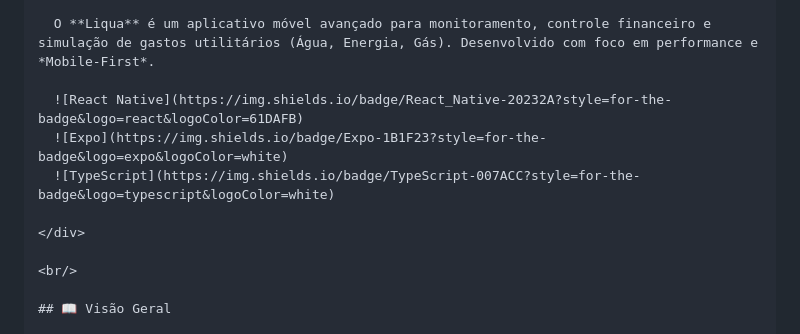
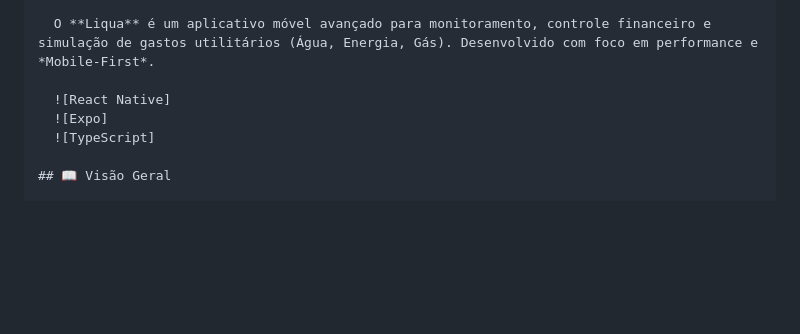
Before and after one commit to Pedro-D753/monitoramento-consumo-frontend, a Markdown page: README.md, the part around one of its changes. Rendered like a GitHub page; blank space fills up the shorter version.

Commit message:
Clean up README formatting and badge links
Removed unnecessary HTML tags and adjusted badge links.

```diff
--- a/README.md
+++ b/README.md
@@ -8,13 +6,9 @@
 
   O **Liqua** é um aplicativo móvel avançado para monitoramento, controle financeiro e simulação de gastos utilitários (Água, Energia, Gás). Desenvolvido com foco em performance e *Mobile-First*.
 
-  ![React Native](https://img.shields.io/badge/React_Native-20232A?style=for-the-badge&logo=react&logoColor=61DAFB)
-  ![Expo](https://img.shields.io/badge/Expo-1B1F23?style=for-the-badge&logo=expo&logoColor=white)
-  ![TypeScript](https://img.shields.io/badge/TypeScript-007ACC?style=for-the-badge&logo=typescript&logoColor=white)
-
-</div>
-
-<br/>
+  ![React Native]
+  ![Expo]
+  ![TypeScript]
 
 ## 📖 Visão Geral
 
```
Also changed, not shown: other parts of README.md (+0 -2 lines).
